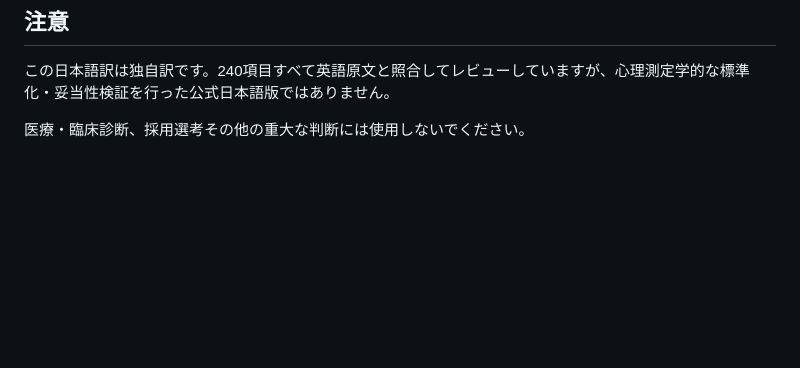
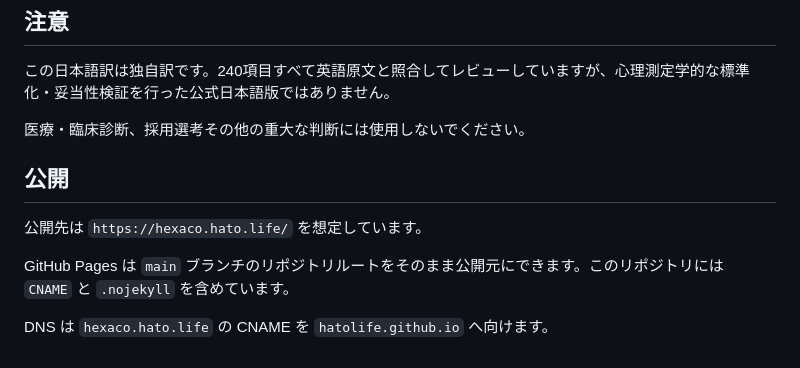
Before and after one commit to hatolife/ipip_hexaco_ja, a Markdown page: README.md, the part around the change. Rendered like a GitHub page; blank space fills up the shorter version.

Commit message:
docs: add deployment target

```diff
--- a/README.md
+++ b/README.md
@@ -116,3 +116,12 @@ IPIP公式は、IPIPの項目・尺度・inventoryをpublic domainとしてお
 この日本語訳は独自訳です。240項目すべて英語原文と照合してレビューしていますが、心理測定学的な標準化・妥当性検証を行った公式日本語版ではありません。
 
 医療・臨床診断、採用選考その他の重大な判断には使用しないでください。
+
+
+## 公開
+
+公開先は `https://hexaco.hato.life/` を想定しています。
+
+GitHub Pages は `main` ブランチのリポジトリルートをそのまま公開元にできます。このリポジトリには `CNAME` と `.nojekyll` を含めています。
+
+DNS は `hexaco.hato.life` の CNAME を `hatolife.github.io` へ向けます。
```
